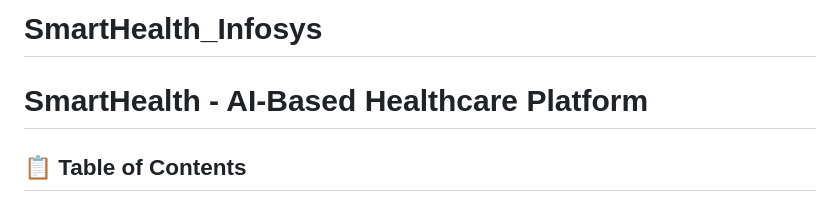
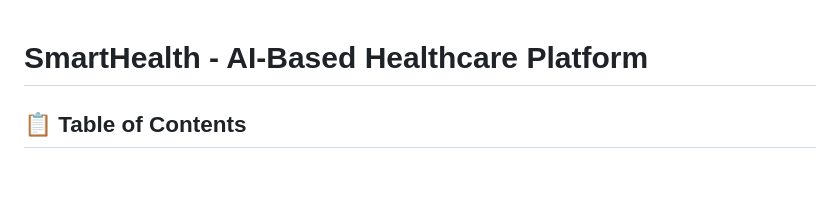
Before and after one commit to suprajadaggubati/SmartHealth_Infosys, a Markdown page: README.md, the part around the change. Rendered like a GitHub page; blank space fills up the shorter version.

```diff
--- a/README.md
+++ b/README.md
@@ -1,4 +1,3 @@
-# SmartHealth_Infosys
 # SmartHealth - AI-Based Healthcare Platform
 
 
```
